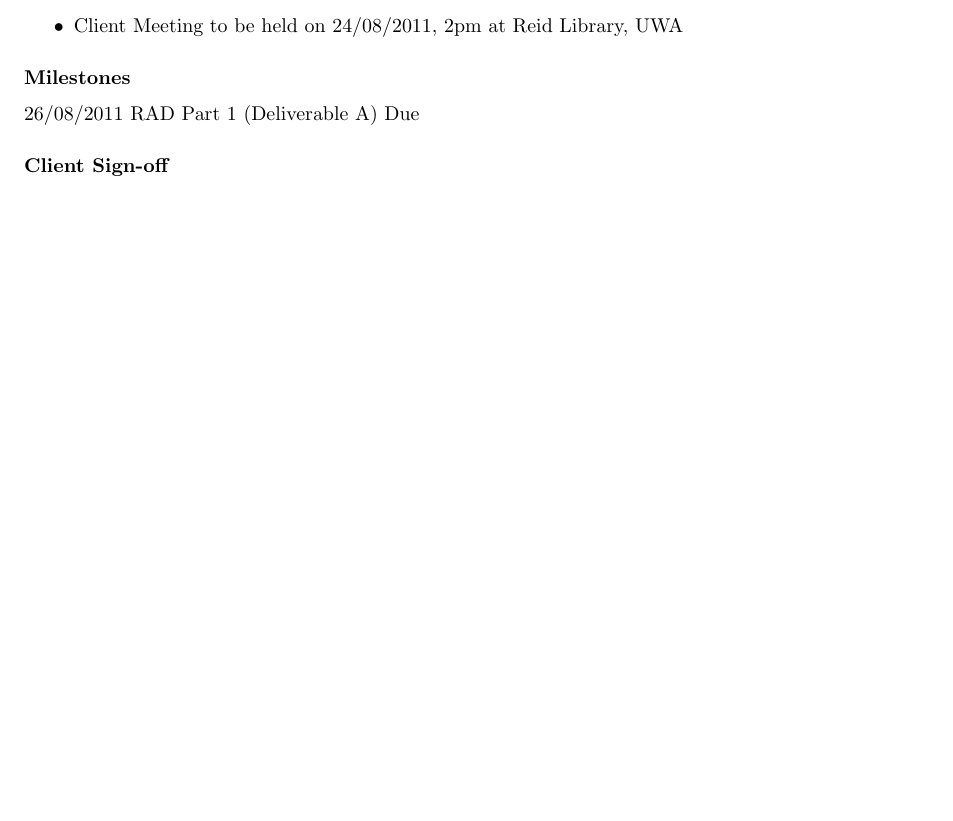
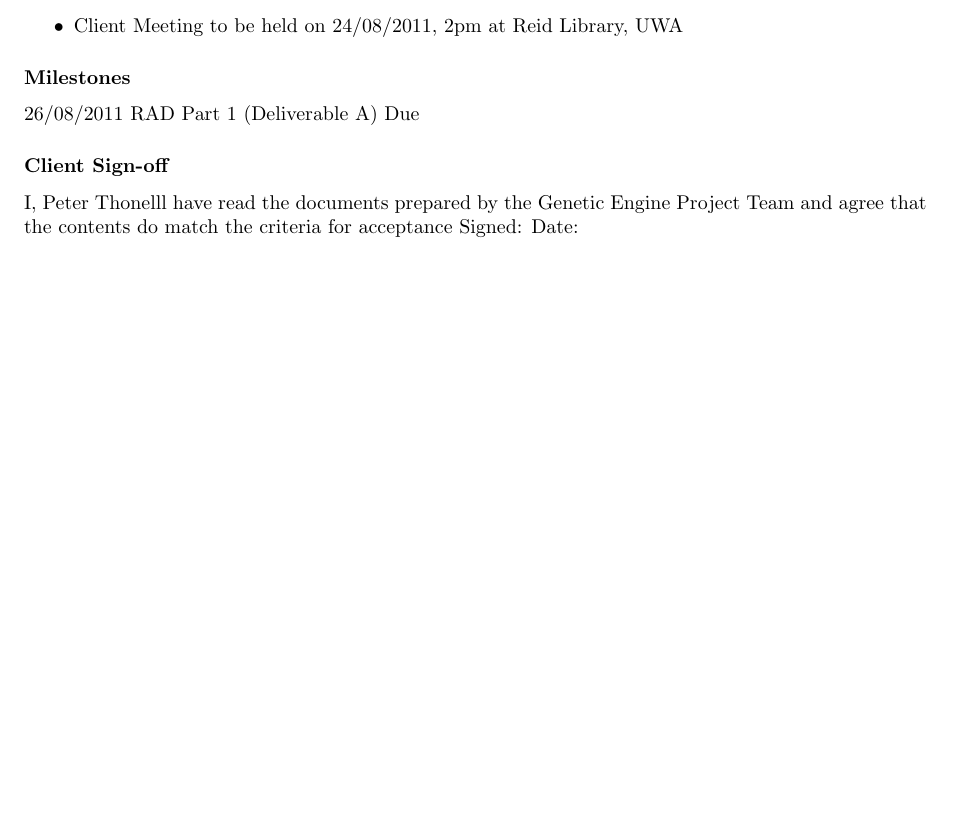
Before and after one commit to thepowersgang/cits3200, a LaTeX document (Documents/RAD/Requirements Analysis Document.tex): part of page 3 of 7, cut so that both start at the same text, the shorter picture padded with empty space. Compiled offline with pdfLaTeX.

Commit message:
Will need assistance in ensuring the signed and date are evenly spaced out

```diff
--- a/Documents/RAD/Requirements Analysis Document.tex
+++ b/Documents/RAD/Requirements Analysis Document.tex
@@ -38,6 +38,9 @@ Client, Developers
 26/08/2011 RAD Part 1 (Deliverable A) Due
 
 \paragraph*{Client Sign-off}
+I, Peter Thonelll have read the documents prepared by the Genetic Engine Project Team and agree that the contents do match the criteria for acceptance
+Signed:
+Date:
 
 \clearpage
 
```
